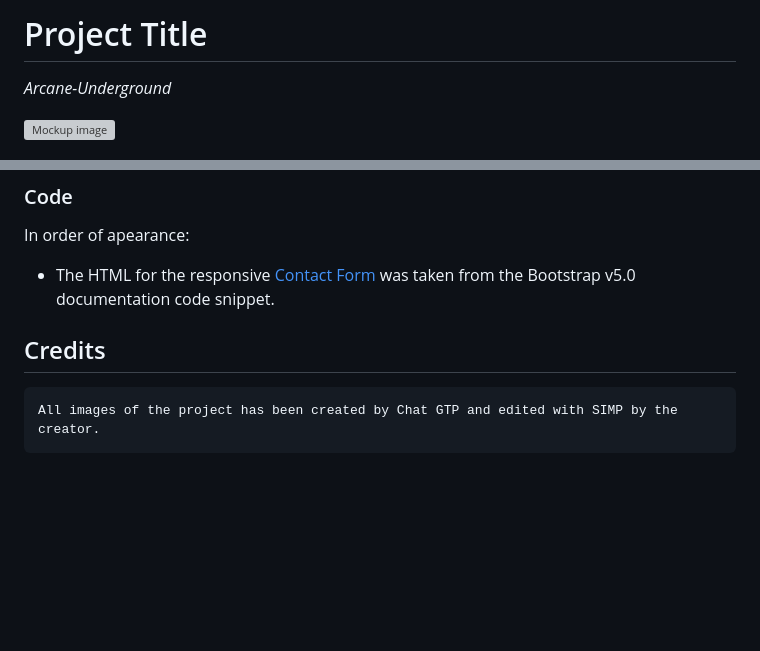
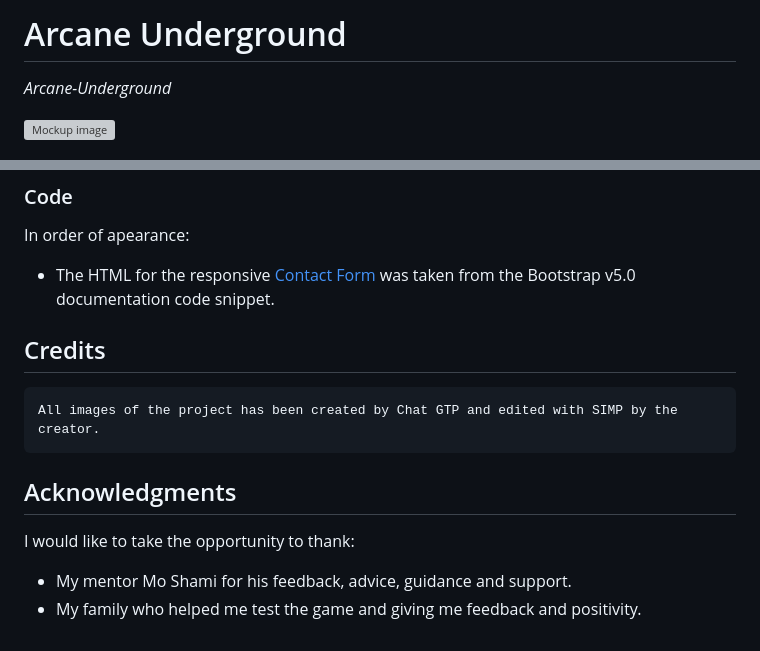
Before and after one commit to olletidblom/Arcane_Underground-MS2, a Markdown page: README.md, 2 parts joined by grey strips. Rendered like a GitHub page; blank space fills up the shorter version; grey boxes are pictures that could not be loaded.

Commit message:
Added acknowledgements

```diff
--- a/README.md
+++ b/README.md
@@ -1,4 +1,4 @@
-# Project Title
+# Arcane Underground
 *Arcane-Underground*
 
 ![Mockup image](assets/images/readme/mockup/mockup.png)
@@ -422,5 +422,12 @@ In order of apearance:
 
 
 
+
 ## Credits
     All images of the project has been created by Chat GTP and edited with SIMP by the creator.
+
+
+## Acknowledgments
+I would like to take the opportunity to thank:
+- My mentor Mo Shami for his feedback, advice, guidance and support.
+- My family who helped me test the game and giving me feedback and positivity.
```
